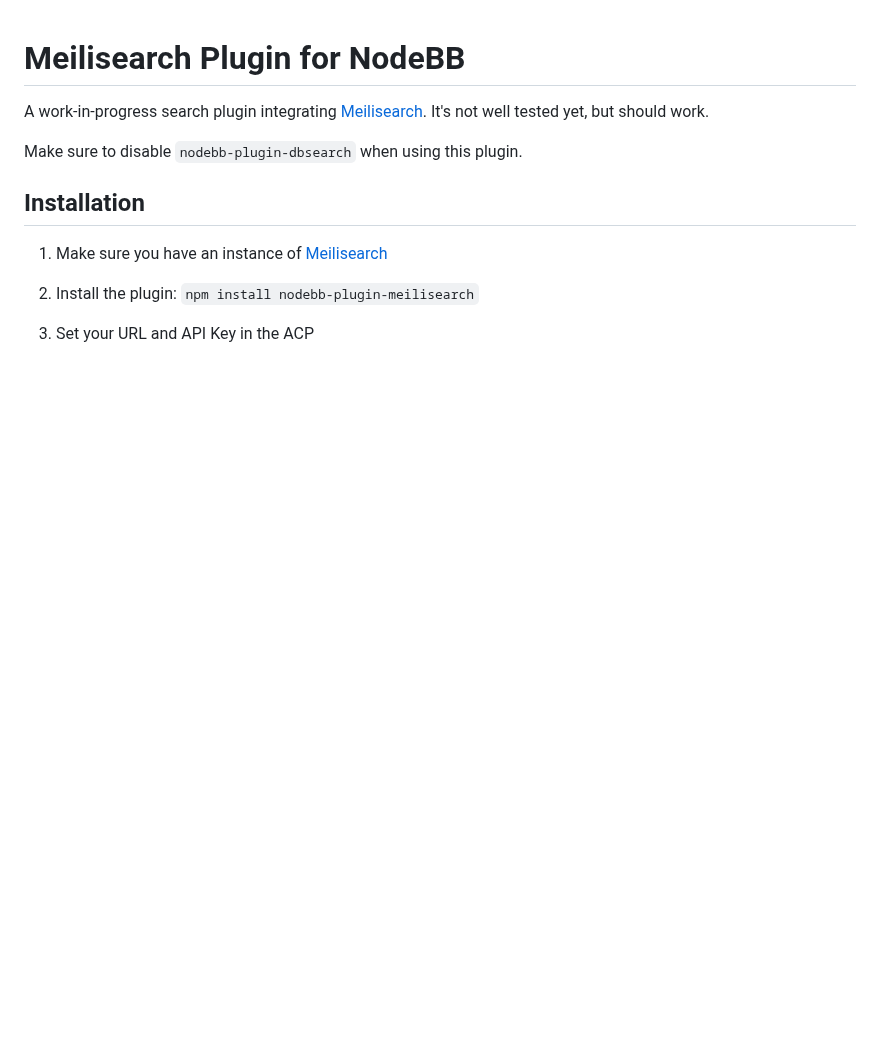
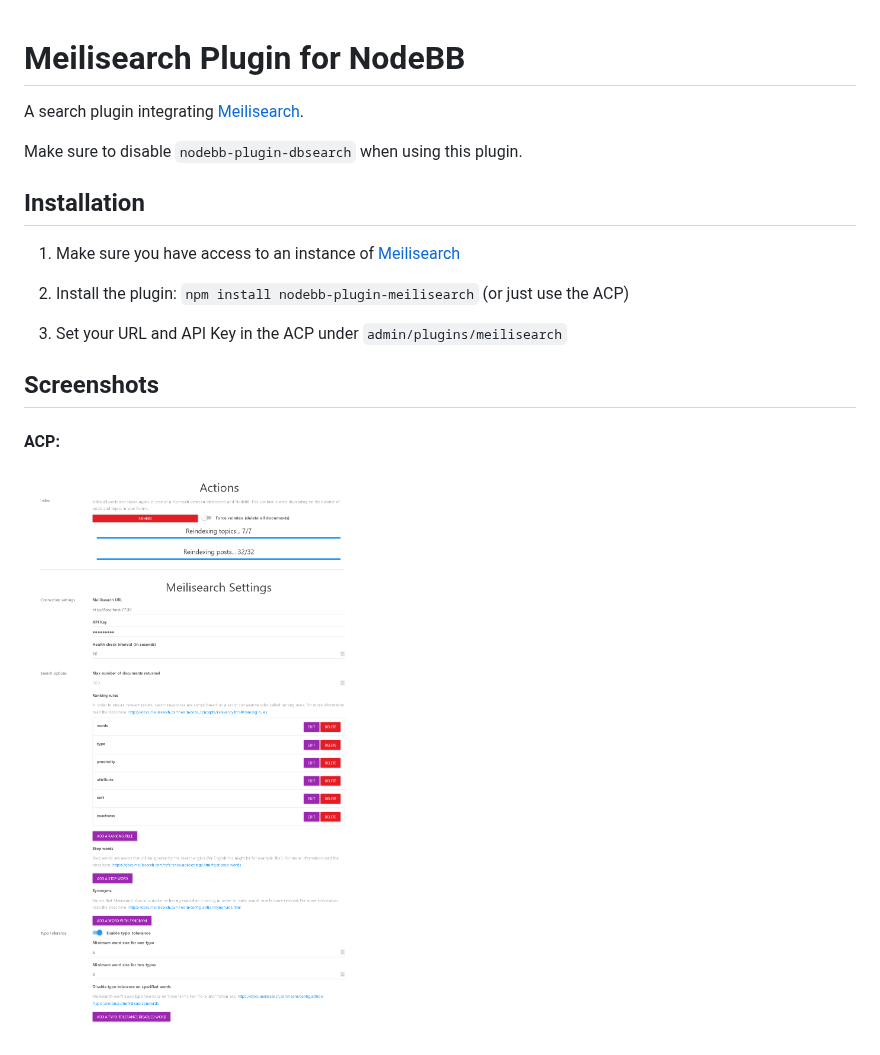
Before and after one commit to oplik0/nodebb-plugin-meilisearch, a Markdown page: README.md, the part around the change. GitHub-like rendering; pictures changed too: settings-screenshot.png (added); blank space fills up the shorter version.

Commit message:
docs: remove WIP mention and add a screenshot

```diff
--- a/README.md
+++ b/README.md
@@ -1,13 +1,19 @@
 # Meilisearch Plugin for NodeBB
 
-A work-in-progress search plugin integrating [Meilisearch](https://www.meilisearch.com/). It's not well tested yet, but should work.
+A search plugin integrating [Meilisearch](https://www.meilisearch.com/).
 
 Make sure to disable `nodebb-plugin-dbsearch` when using this plugin.
 
 ## Installation
 
-1. Make sure you have an instance of [Meilisearch](https://www.meilisearch.com/)
+1. Make sure you have access to an instance of [Meilisearch](https://www.meilisearch.com/)
 
-2. Install the plugin: `npm install nodebb-plugin-meilisearch`
+2. Install the plugin: `npm install nodebb-plugin-meilisearch` (or just use the ACP)
 
-3. Set your URL and API Key in the ACP
+3. Set your URL and API Key in the ACP under `admin/plugins/meilisearch`
+
+## Screenshots
+
+#### ACP:
+
+![Settings screenshot](settings-screenshot.png)
```
Also changed, not shown: 2 other files.
